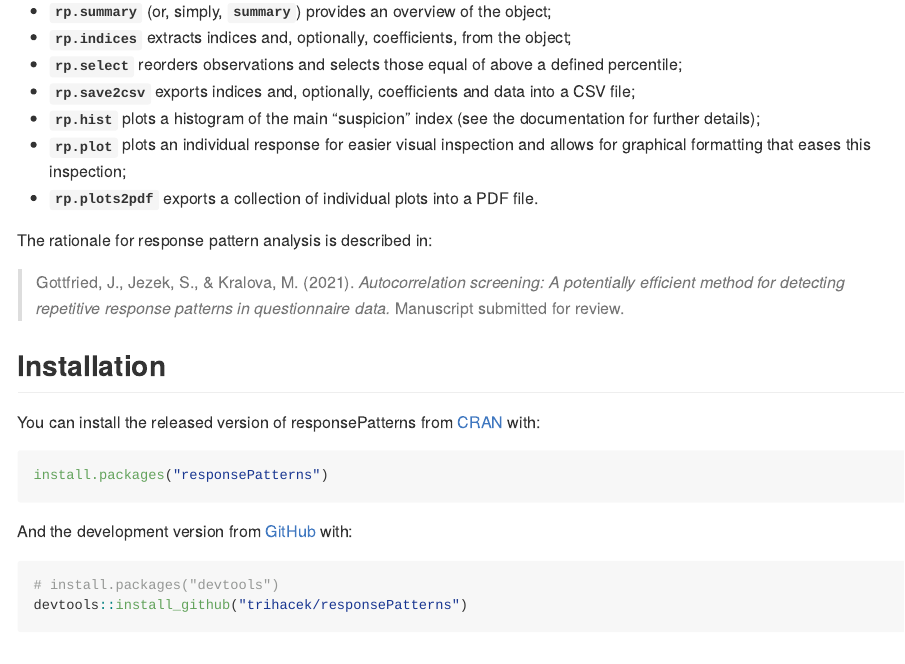
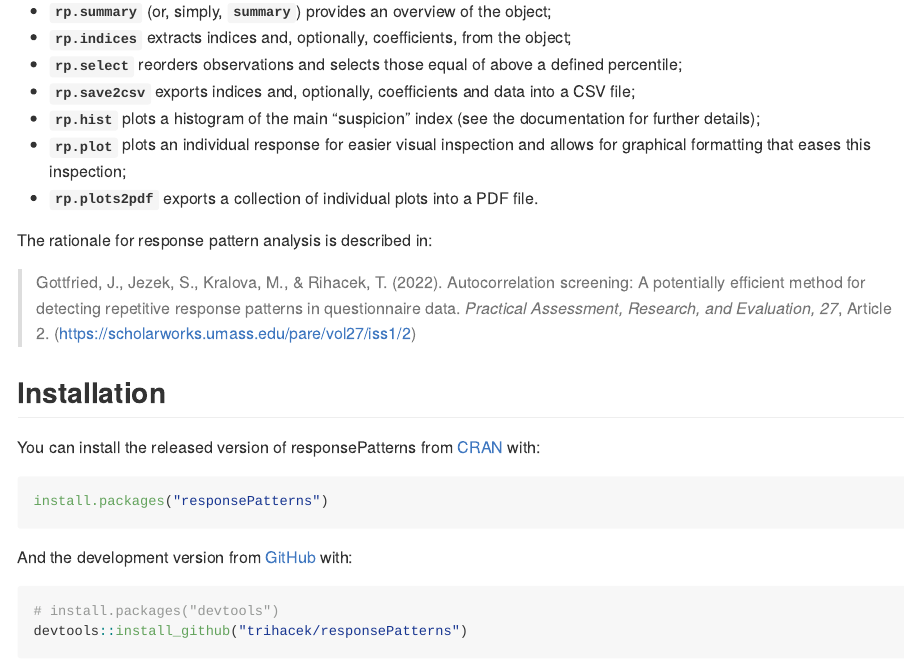
Before and after one commit to trihacek/responsePatterns, an R Markdown document (README.Rmd): the page in a window 1100 px wide, from 810 px down. The pictures show the output file README.md that the author committed with the source, drawn offline in the style of GitHub; long lines of code are wrapped.

Commit message:
Readme update

```diff
--- a/README.Rmd
+++ b/README.Rmd
@@ -38,7 +38,7 @@ Both core functions return an S4 object of class ResponsePatterns. The package o
 
 The rationale for response pattern analysis is described in:
 
-> Gottfried, J., Jezek, S., & Kralova, M. (2021). *Autocorrelation screening: A potentially efficient method for detecting repetitive response patterns in questionnaire data.* Manuscript submitted for review.
+> Gottfried, J., Jezek, S., Kralova, M., & Rihacek, T. (2022). Autocorrelation screening: A potentially efficient method for detecting repetitive response patterns in questionnaire data. *Practical Assessment, Research, and Evaluation, 27*, Article 2. (https://scholarworks.umass.edu/pare/vol27/iss1/2)
 
 
 ## Installation
```
Also changed, not shown: README.md.
